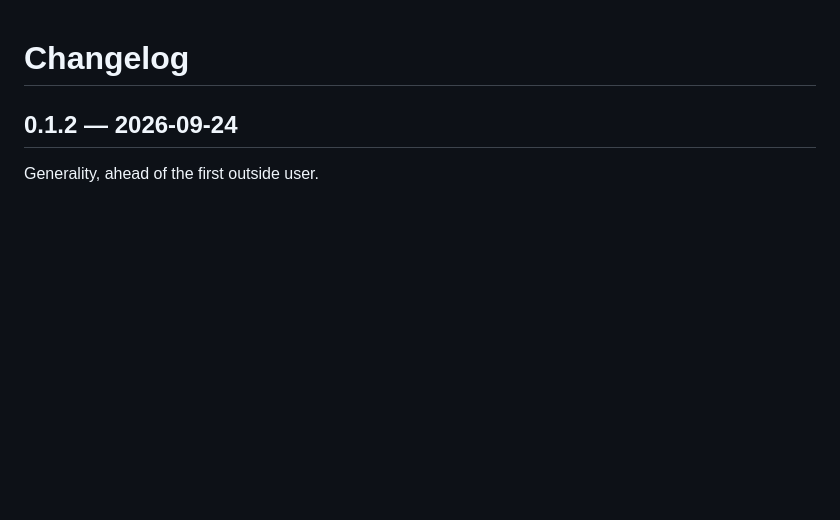
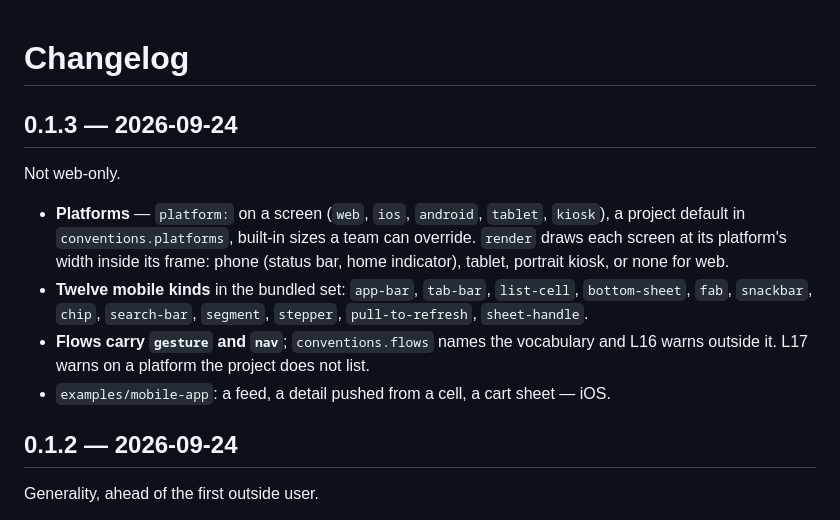
Before and after one commit to byjunyoung/design-core, a Markdown page: CHANGELOG.md, the part around the change. Rendered like a GitHub page; blank space fills up the shorter version.

```diff
--- a/CHANGELOG.md
+++ b/CHANGELOG.md
@@ -1,4 +1,13 @@
 # Changelog
+
+## 0.1.3 — 2026-09-24
+
+Not web-only.
+
+- **Platforms** — `platform:` on a screen (`web`, `ios`, `android`, `tablet`, `kiosk`), a project default in `conventions.platforms`, built-in sizes a team can override. `render` draws each screen at its platform's width inside its frame: phone (status bar, home indicator), tablet, portrait kiosk, or none for web.
+- **Twelve mobile kinds** in the bundled set: `app-bar`, `tab-bar`, `list-cell`, `bottom-sheet`, `fab`, `snackbar`, `chip`, `search-bar`, `segment`, `stepper`, `pull-to-refresh`, `sheet-handle`.
+- **Flows carry `gesture` and `nav`**; `conventions.flows` names the vocabulary and L16 warns outside it. L17 warns on a platform the project does not list.
+- `examples/mobile-app`: a feed, a detail pushed from a cell, a cart sheet — iOS.
 
 ## 0.1.2 — 2026-09-24
 
```
Also changed, not shown: DESIGN.md (+2 -0 lines), README.md (+6 -0 lines), docs/img/mobile-compare.jpg (added), 15 other files.
